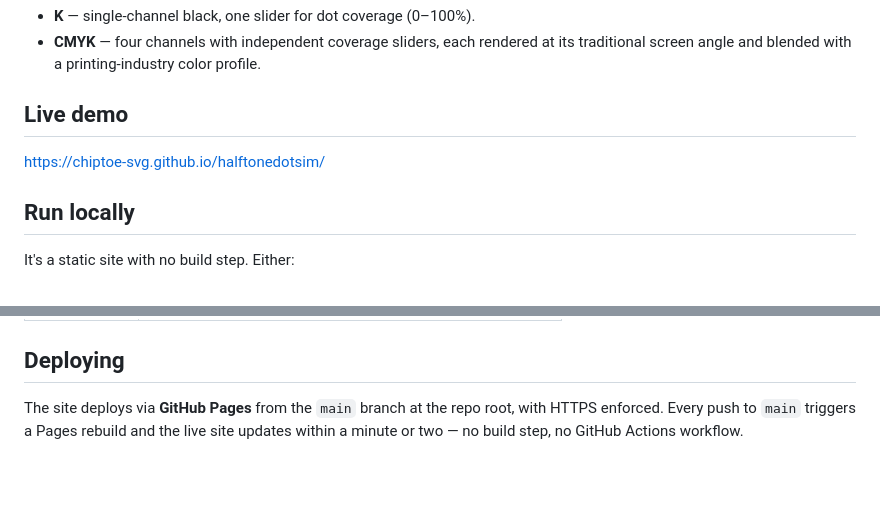
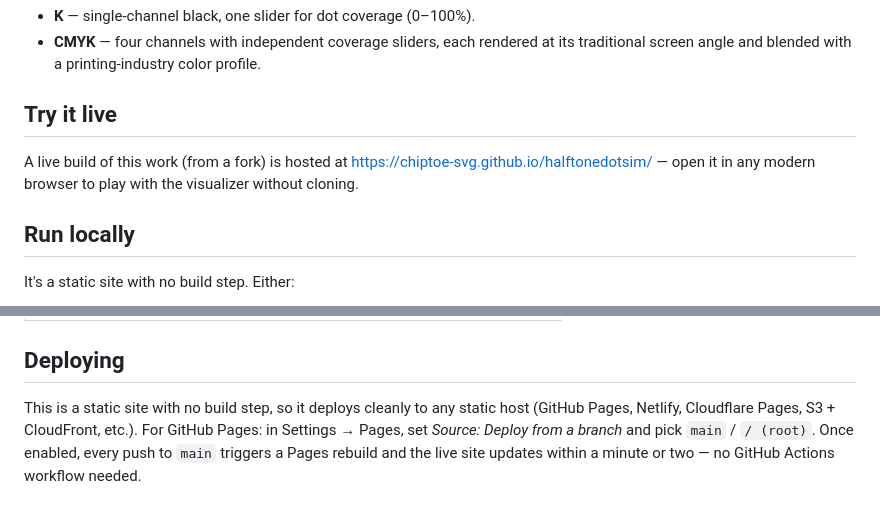
Before and after one commit to chiptoe-svg/halftonedotsim, a Markdown page: README.md, 2 parts joined by grey strips. GitHub-like rendering; blank space fills up the shorter version.

Commit message:
Adjust README for upstream context
Reframes the deployment section as a "to enable Pages" how-to instead
of describing fork-specific state ("HTTPS enforced", "Pages is
configured"), and clarifies the live-demo link as a fork build so the
upstream maintainer can keep, replace, or remove it.

Co-Authored-By: Claude Opus 4.7 (1M context) <noreply@anthropic.com>

```diff
--- a/README.md
+++ b/README.md
@@ -7,9 +7,9 @@ Two modes:
 - **K** — single-channel black, one slider for dot coverage (0–100%).
 - **CMYK** — four channels with independent coverage sliders, each rendered at its traditional screen angle and blended with a printing-industry color profile.
 
-## Live demo
+## Try it live
 
-<https://chiptoe-svg.github.io/halftonedotsim/>
+A live build of this work (from a fork) is hosted at <https://chiptoe-svg.github.io/halftonedotsim/> — open it in any modern browser to play with the visualizer without cloning.
 
 ## Run locally
 
@@ -40,4 +40,4 @@ A few things worth pointing out if you read the source:
 
 ## Deploying
 
-The site deploys via **GitHub Pages** from the `main` branch at the repo root, with HTTPS enforced. Every push to `main` triggers a Pages rebuild and the live site updates within a minute or two — no build step, no GitHub Actions workflow.
+This is a static site with no build step, so it deploys cleanly to any static host (GitHub Pages, Netlify, Cloudflare Pages, S3 + CloudFront, etc.). For GitHub Pages: in Settings → Pages, set _Source: Deploy from a branch_ and pick `main` / `/ (root)`. Once enabled, every push to `main` triggers a Pages rebuild and the live site updates within a minute or two — no GitHub Actions workflow needed.
```
